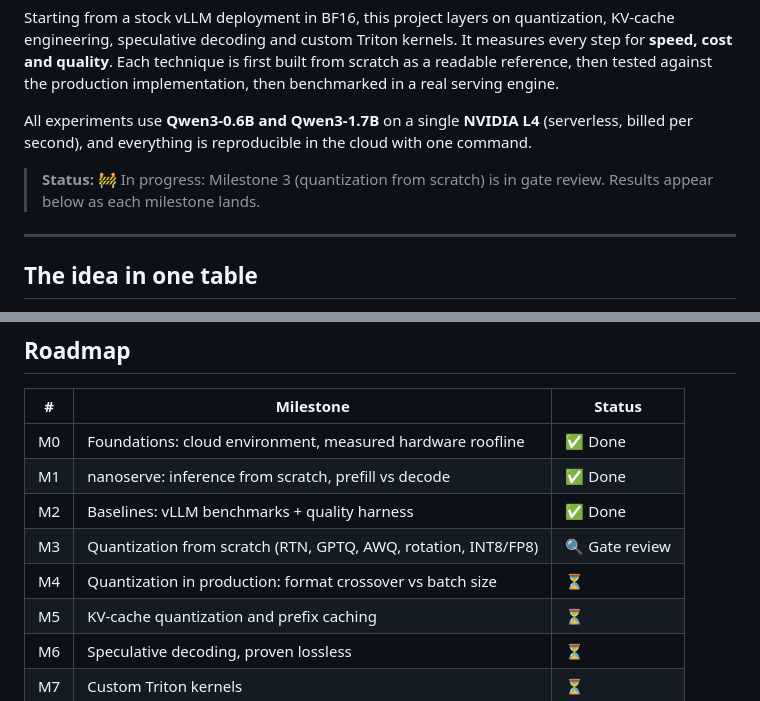
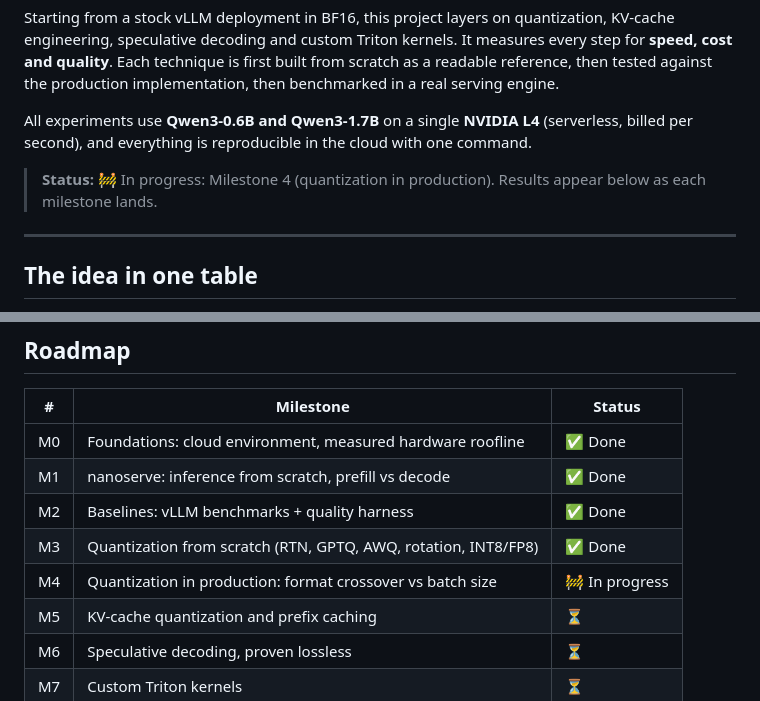
Before and after one commit to ish-codes-magic/bytes-per-token, a Markdown page: README.md, 2 parts joined by grey strips. Drawn GitHub-style.

Commit message:
Mark M4 as in progress

```diff
--- a/README.md
+++ b/README.md
@@ -10,7 +10,7 @@ implementation, then benchmarked in a real serving engine.
 All experiments use **Qwen3-0.6B and Qwen3-1.7B** on a single **NVIDIA L4** (serverless, billed per second), and
 everything is reproducible in the cloud with one command.
 
-> **Status:** 🚧 In progress: Milestone 3 (quantization from scratch) is in gate review. Results appear below as each milestone lands.
+> **Status:** 🚧 In progress: Milestone 4 (quantization in production). Results appear below as each milestone lands.
 
 ---
 
@@ -165,8 +165,8 @@ Two sizes from one family show **how each gain changes with model size**.
 | M0 | Foundations: cloud environment, measured hardware roofline | ✅ Done |
 | M1 | nanoserve: inference from scratch, prefill vs decode | ✅ Done |
 | M2 | Baselines: vLLM benchmarks + quality harness | ✅ Done |
-| M3 | Quantization from scratch (RTN, GPTQ, AWQ, rotation, INT8/FP8) | 🔍 Gate review |
-| M4 | Quantization in production: format crossover vs batch size | ⏳ |
+| M3 | Quantization from scratch (RTN, GPTQ, AWQ, rotation, INT8/FP8) | ✅ Done |
+| M4 | Quantization in production: format crossover vs batch size | 🚧 In progress |
 | M5 | KV-cache quantization and prefix caching | ⏳ |
 | M6 | Speculative decoding, proven lossless | ⏳ |
 | M7 | Custom Triton kernels | ⏳ |
```
